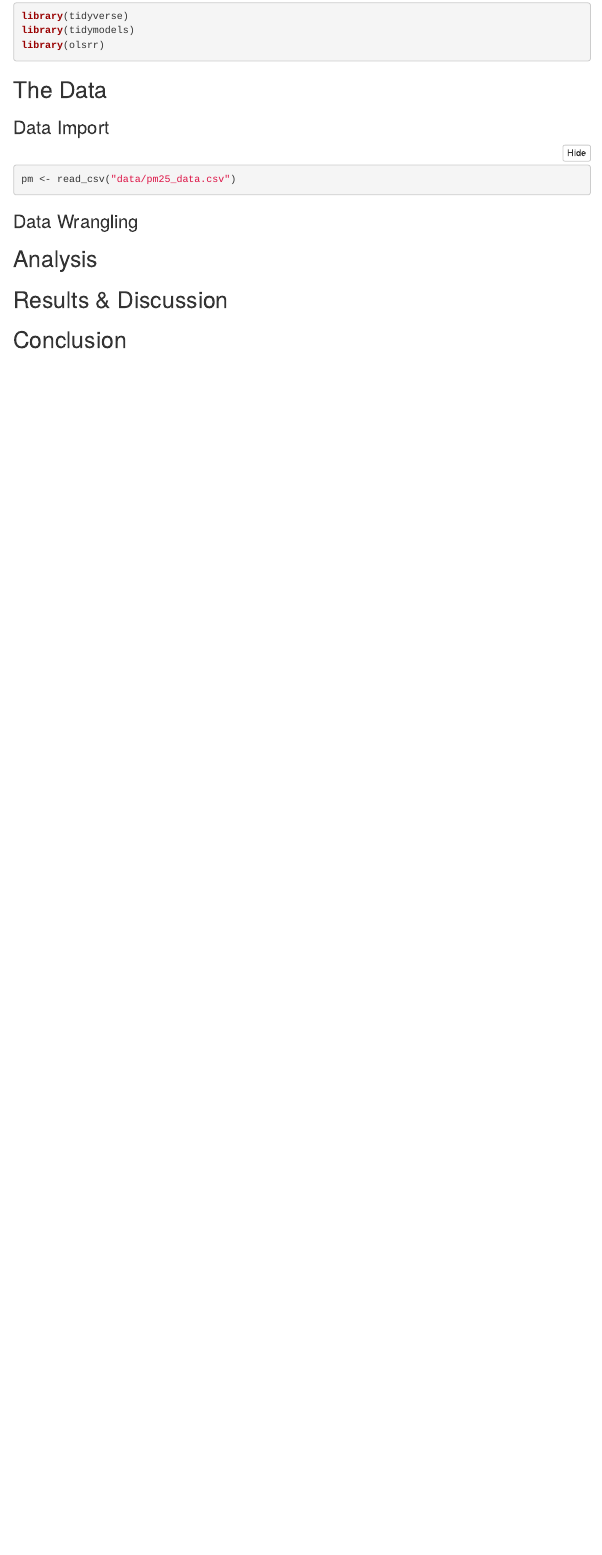
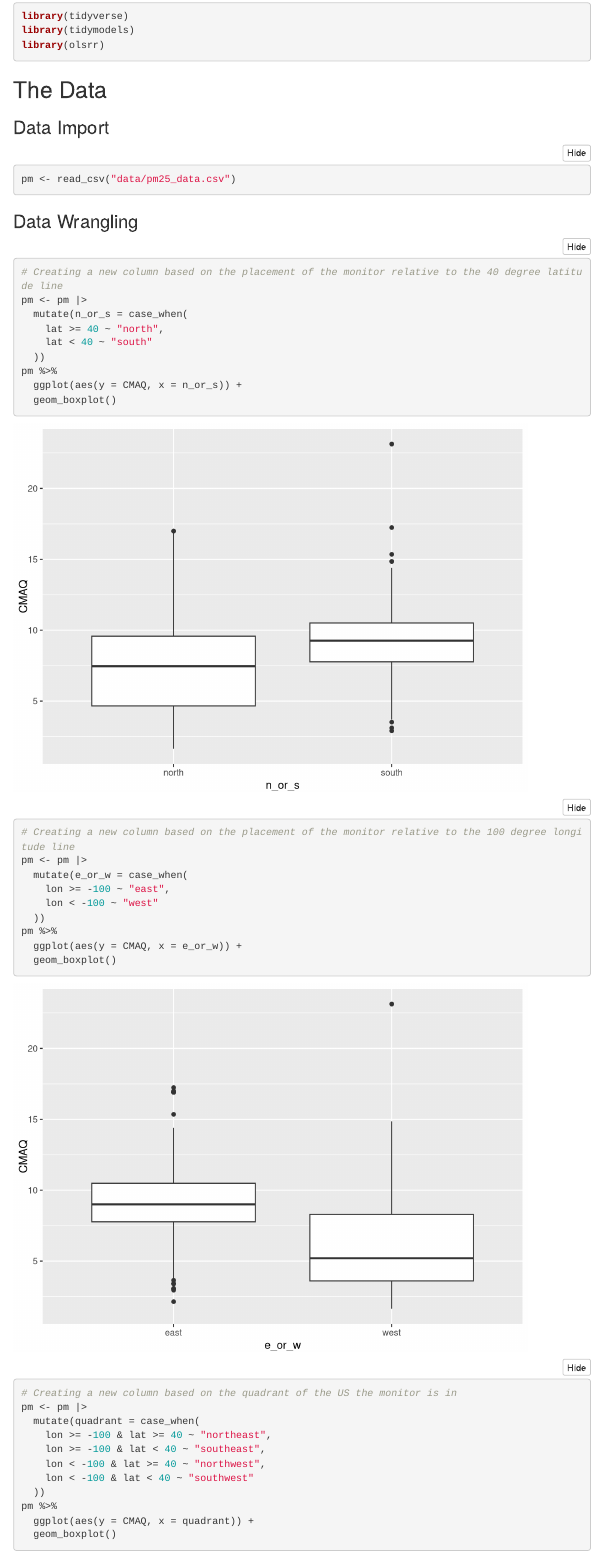
Before and after one commit to mtang24/air_pollution, an R Markdown document (cs02.Rmd): the page in a window 1100 px wide, from 330 px down. Rendered offline with R 4.5, knitr and Pandoc, with nearby package versions; menus at the side of the page are left out.

Commit message:
added eda

````diff
--- a/cs02.Rmd
+++ b/cs02.Rmd
@@ -42,6 +42,43 @@ pm <- read_csv("data/pm25_data.csv")
 
 ```
 
+
+```{r}
+# Creating a new column based on the placement of the monitor relative to the 40 degree latitude line
+pm <- pm |>
+  mutate(n_or_s = case_when(
+    lat >= 40 ~ "north",
+    lat < 40 ~ "south"
+  ))
+pm %>%
+  ggplot(aes(y = CMAQ, x = n_or_s)) +
+  geom_boxplot()
+
+# Creating a new column based on the placement of the monitor relative to the 100 degree longitude line
+pm <- pm |>
+  mutate(e_or_w = case_when(
+    lon >= -100 ~ "east",
+    lon < -100 ~ "west"
+  ))
+pm %>%
+  ggplot(aes(y = CMAQ, x = e_or_w)) +
+  geom_boxplot()
+
+# Creating a new column based on the quadrant of the US the monitor is in
+pm <- pm |>
+  mutate(quadrant = case_when(
+    lon >= -100 & lat >= 40 ~ "northeast",
+    lon >= -100 & lat < 40 ~ "southeast",
+    lon < -100 & lat >= 40 ~ "northwest",
+    lon < -100 & lat < 40 ~ "southwest"
+  ))
+pm %>%
+  ggplot(aes(y = CMAQ, x = quadrant)) +
+  geom_boxplot()
+```
+
+
+
 ## Analysis
 
 ```{r}
````
